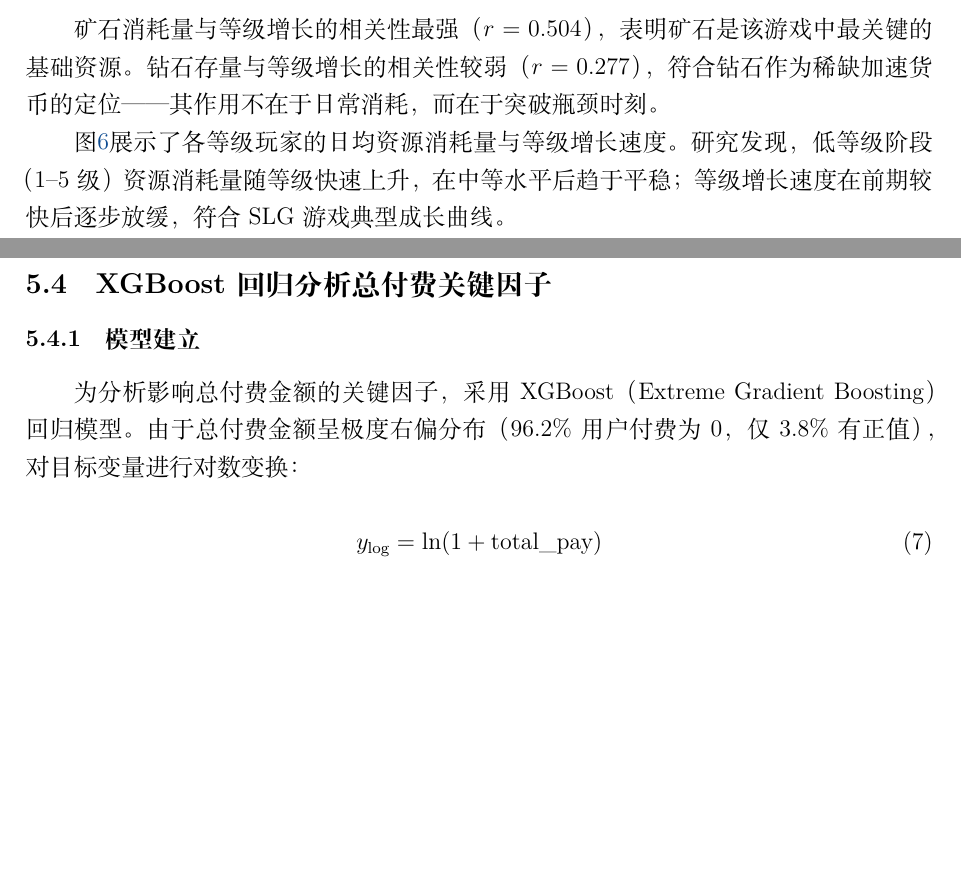
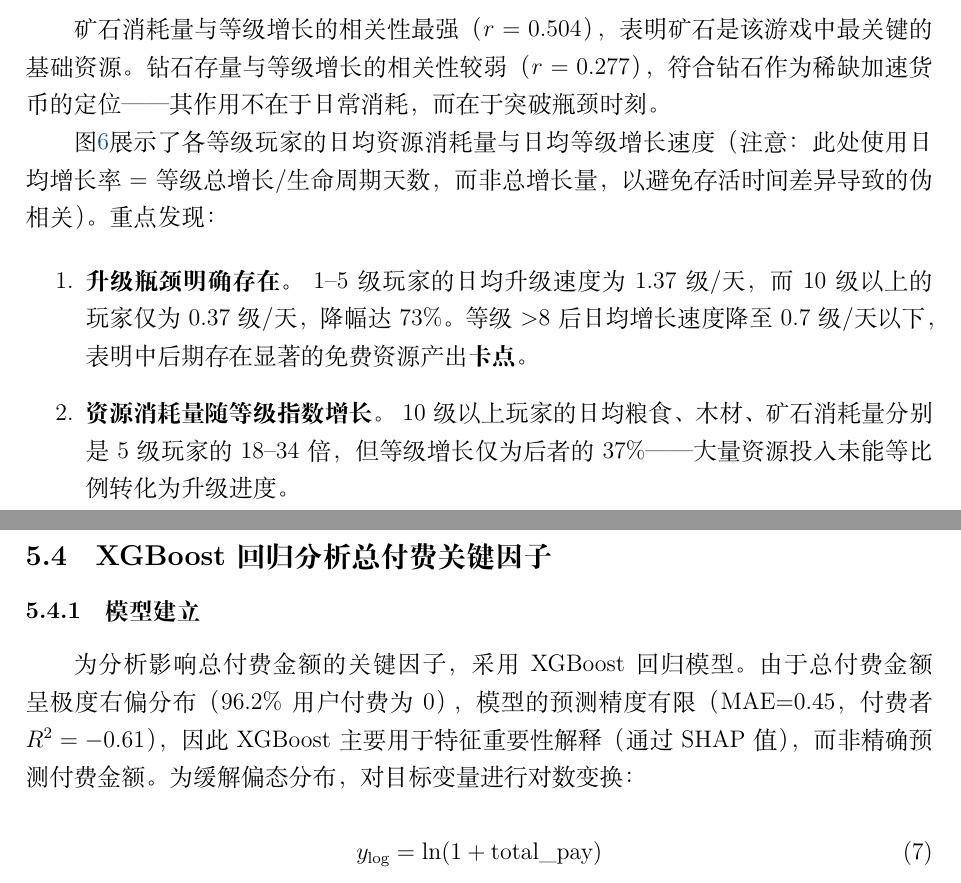
Before and after one commit to jinzhuofan404/math-modeling, a LaTeX document (论文/main.tex, which reads 论文/sections/sec6_problem2.tex): two parts of pages 12 and 15 of 29, joined at a grey line, cut so that both start at the same text, the shorter picture padded with empty space. Compiled offline with XeLaTeX.

Commit message:
fig5修复: 右图从总增长→日均增长率, 发现1-5级1.37→10+级0.37降幅73%
同时sec6新增卡点量化论证: 10级日均增长率仅为1-5级的27%

```diff
--- a/论文/sections/sec6_problem2.tex
+++ b/论文/sections/sec6_problem2.tex
@@ -35,7 +35,12 @@ $r$ & 0.394 & 0.395 & \textbf{0.504} & 0.277 & 0.379 \\
 
 矿石消耗量与等级增长的相关性最强（$r=0.504$），表明矿石是该游戏中最关键的基础资源。钻石存量与等级增长的相关性较弱（$r=0.277$），符合钻石作为稀缺加速货币的定位——其作用不在于日常消耗，而在于突破瓶颈时刻。
 
-图\ref{fig:p2_res}展示了各等级玩家的日均资源消耗量与等级增长速度。研究发现，低等级阶段（1--5级）资源消耗量随等级快速上升，在中等水平后趋于平稳；等级增长速度在前期较快后逐步放缓，符合SLG游戏典型成长曲线。
+图\ref{fig:p2_res}展示了各等级玩家的日均资源消耗量与日均等级增长速度（注意：此处使用日均增长率$=$等级总增长/生命周期天数，而非总增长量，以避免存活时间差异导致的伪相关）。重点发现：
+
+\begin{enumerate}
+    \item \textbf{升级瓶颈明确存在。} 1--5级玩家的日均升级速度为1.37级/天，而10级以上的玩家仅为0.37级/天，降幅达73\%。等级$>$8后日均增长速度降至0.7级/天以下，表明中后期存在显著的免费资源产出\textbf{卡点}。
+    \item \textbf{资源消耗量随等级指数增长。} 10级以上玩家的日均粮食、木材、矿石消耗量分别是5级玩家的18--34倍，但等级增长仅为后者的37\%——大量资源投入未能等比例转化为升级进度。
+\end{enumerate}
 
 \begin{figure}[H]
 \centering
@@ -91,7 +96,7 @@ P(\text{流失} \mid \text{钻石}) = \frac{1}{1 + e^{-(\beta_0 + \beta_1 \cdot
 
 \subsubsection{模型建立}
 
-为分析影响总付费金额的关键因子，采用XGBoost（Extreme Gradient Boosting）回归模型。由于总付费金额呈极度右偏分布（96.2\%用户付费为0，仅3.8\%有正值），对目标变量进行对数变换：
+为分析影响总付费金额的关键因子，采用XGBoost回归模型。由于总付费金额呈极度右偏分布（96.2\%用户付费为0），模型的预测精度有限（MAE=0.45，付费者$R^2=-0.61$），因此XGBoost主要用于特征重要性解释（通过SHAP值），而非精确预测付费金额。为缓解偏态分布，对目标变量进行对数变换：
 
 \begin{equation}
 y_{\log} = \ln(1 + \text{total\_pay})
```
Also changed, not shown: B题/figures/nature/中文版/fig5_resource_level.pdf, B题/figures/nature/中文版/fig5_resource_level.png, B题/figures/nature/中文版/fig5_resource_level.svg, B题/figures/nature/英文版/fig5_resource_level.pdf, B题/figures/nature/英文版/fig5_resource_level.png, B题/figures/nature/英文版/fig5_resource_level.svg, 1 other file.
